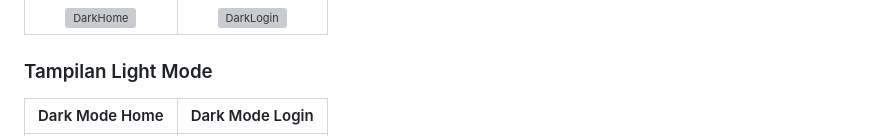
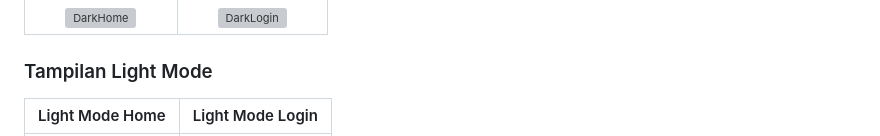
Before and after one commit to EazysPeazys/Mini-Project-2-PAB_Nabil-Daffa-Athalasyah, a Markdown page: README.md, the part around one of its changes. GitHub-like rendering; grey boxes are pictures that could not be loaded.

Commit message:
Update README for light mode display images

```diff
--- a/README.md
+++ b/README.md
@@ -43,5 +43,5 @@ NRTX Portfolio App System dirancang untuk mempermudah investor dalam memantau pe
 | ![DarkHome](GANTI_DENGAN_LINK_FOTO) | ![DarkLogin](GANTI_DENGAN_LINK_FOTO) |
 
 ### Tampilan Light Mode
-| Dark Mode Home | Dark Mode Login |
+| Light Mode Home | Light Mode Login |
 | :---: | :---: |
```
Also changed, not shown: other parts of README.md (+1 -1 lines).
